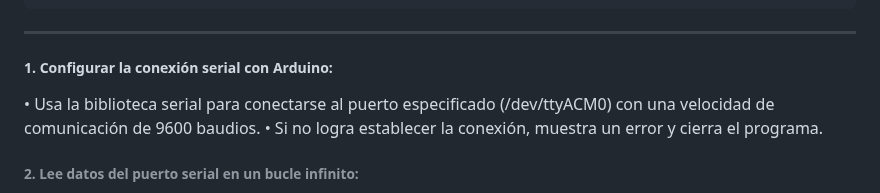
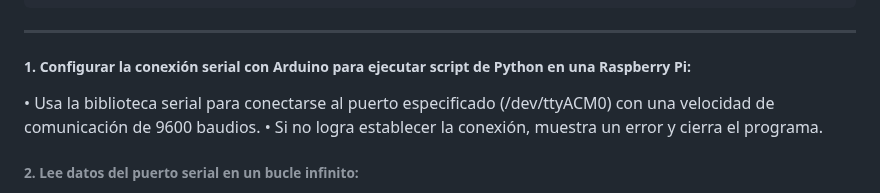
Before and after one commit to mauricixx/metron, a Markdown page: README.md, the part around the change. Rendered like a GitHub page.

```diff
--- a/README.md
+++ b/README.md
@@ -33,7 +33,7 @@ void loop() {
 
 ------------------
 
-##### 1.	Configurar la conexión serial con Arduino:
+##### 1.	Configurar la conexión serial con Arduino para ejecutar script de Python en una Raspberry Pi:
 •	Usa la biblioteca serial para conectarse al puerto especificado (/dev/ttyACM0) con una velocidad de comunicación de 9600 baudios.
 •	Si no logra establecer la conexión, muestra un error y cierra el programa.
 ###### 2.	Lee datos del puerto serial en un bucle infinito:
```
